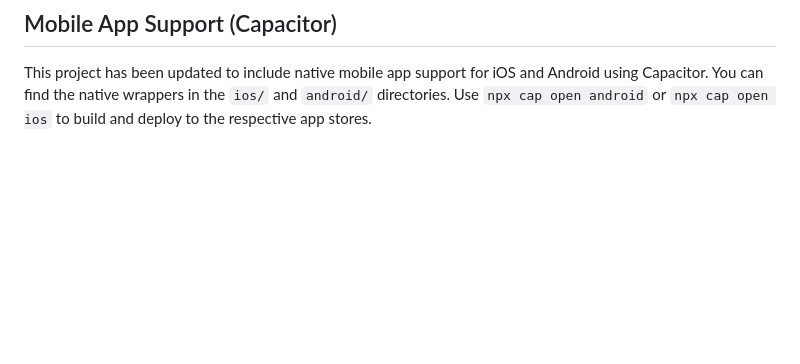
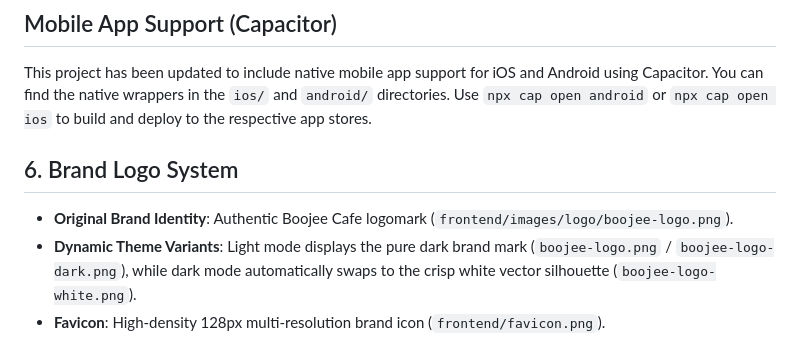
Before and after one commit to Harshil-18-byte/Boojee, a Markdown page: docs/DESIGN.md, the part around the change. Drawn GitHub-style; blank space fills up the shorter version.

Commit message:
Document brand logo system and asset pipelines in DESIGN.md

```diff
--- a/docs/DESIGN.md
+++ b/docs/DESIGN.md
@@ -59,3 +59,9 @@ The platform utilizes a fluid, CSS Grid and Flexbox-based layout system. Media q
 
 ## Mobile App Support (Capacitor)
 This project has been updated to include native mobile app support for iOS and Android using Capacitor. You can find the native wrappers in the `ios/` and `android/` directories. Use `npx cap open android` or `npx cap open ios` to build and deploy to the respective app stores.
+
+
+## 6. Brand Logo System
+*   **Original Brand Identity**: Authentic Boojee Cafe logomark (`frontend/images/logo/boojee-logo.png`).
+*   **Dynamic Theme Variants**: Light mode displays the pure dark brand mark (`boojee-logo.png` / `boojee-logo-dark.png`), while dark mode automatically swaps to the crisp white vector silhouette (`boojee-logo-white.png`).
+*   **Favicon**: High-density 128px multi-resolution brand icon (`frontend/favicon.png`).
```
